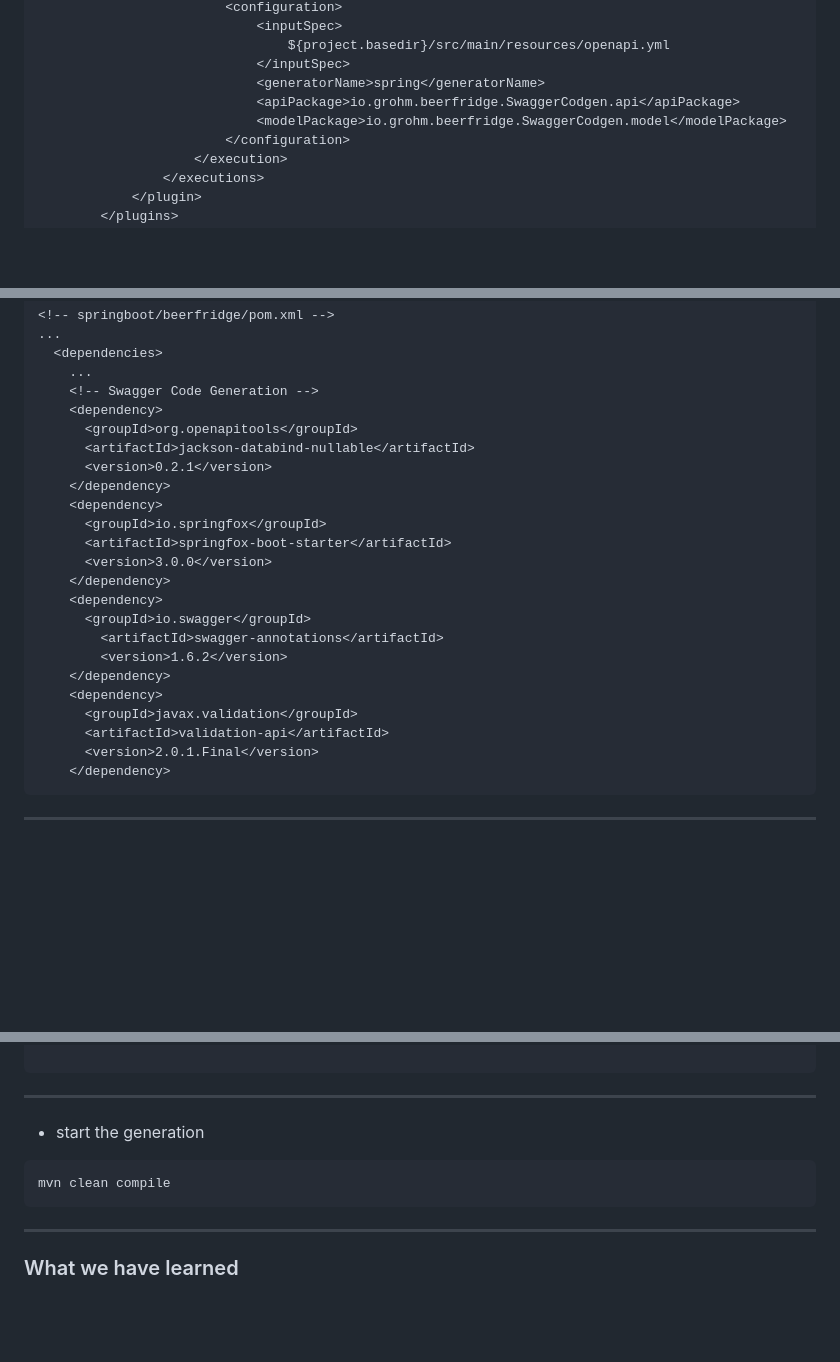
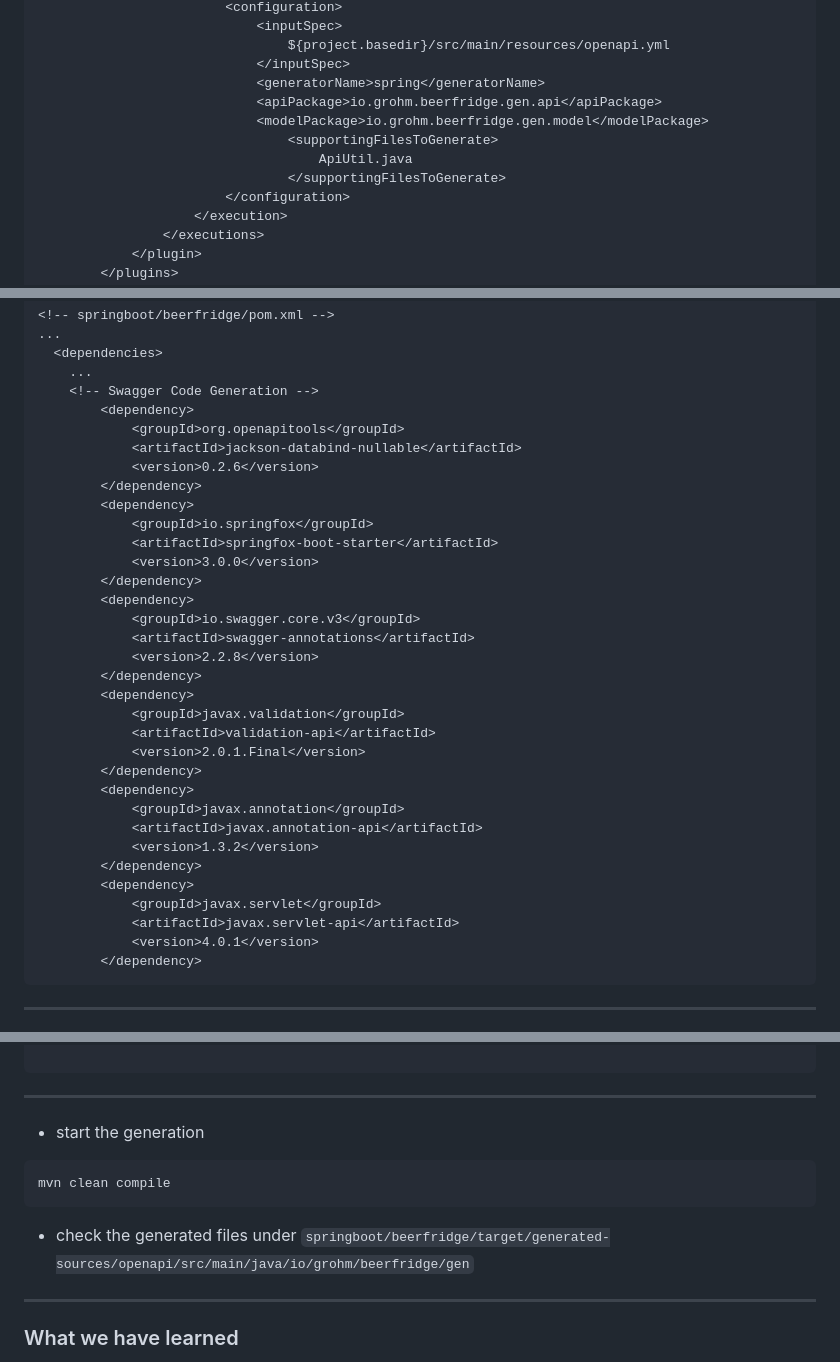
Before and after one commit to go-gurus/go_tour, a Markdown page: slides/18-golang_vs_java_springboot/SLIDES.md, 3 parts joined by grey strips. Rendered like a GitHub page; blank space fills up the shorter version.

Commit message:
adapt changes to code generation configuration

````diff
--- a/slides/18-golang_vs_java_springboot/SLIDES.md
+++ b/slides/18-golang_vs_java_springboot/SLIDES.md
@@ -143,8 +143,11 @@ docker-compose up beerfridge_db
 								${project.basedir}/src/main/resources/openapi.yml
 							</inputSpec>
 							<generatorName>spring</generatorName>
-							<apiPackage>io.grohm.beerfridge.SwaggerCodgen.api</apiPackage>
-							<modelPackage>io.grohm.beerfridge.SwaggerCodgen.model</modelPackage>
+							<apiPackage>io.grohm.beerfridge.gen.api</apiPackage>
+							<modelPackage>io.grohm.beerfridge.gen.model</modelPackage>
+								<supportingFilesToGenerate>
+									ApiUtil.java
+								</supportingFilesToGenerate>
 						</configuration>
 					</execution>
 				</executions>
@@ -163,26 +166,36 @@ docker-compose up beerfridge_db
   <dependencies>
     ...
     <!-- Swagger Code Generation -->
-    <dependency>
-      <groupId>org.openapitools</groupId>
-      <artifactId>jackson-databind-nullable</artifactId>
-      <version>0.2.1</version>
-    </dependency>
-    <dependency>
-      <groupId>io.springfox</groupId>
-      <artifactId>springfox-boot-starter</artifactId>
-      <version>3.0.0</version>
-    </dependency>
-    <dependency>
-      <groupId>io.swagger</groupId>
-        <artifactId>swagger-annotations</artifactId>
-        <version>1.6.2</version>
-    </dependency>
-    <dependency>
-      <groupId>javax.validation</groupId>
-      <artifactId>validation-api</artifactId>
-      <version>2.0.1.Final</version>
-    </dependency>
+		<dependency>
+			<groupId>org.openapitools</groupId>
+			<artifactId>jackson-databind-nullable</artifactId>
+			<version>0.2.6</version>
+		</dependency>
+		<dependency>
+			<groupId>io.springfox</groupId>
+			<artifactId>springfox-boot-starter</artifactId>
+			<version>3.0.0</version>
+		</dependency>
+		<dependency>
+			<groupId>io.swagger.core.v3</groupId>
+			<artifactId>swagger-annotations</artifactId>
+			<version>2.2.8</version>
+		</dependency>
+		<dependency>
+			<groupId>javax.validation</groupId>
+			<artifactId>validation-api</artifactId>
+			<version>2.0.1.Final</version>
+		</dependency>
+		<dependency>
+			<groupId>javax.annotation</groupId>
+			<artifactId>javax.annotation-api</artifactId>
+			<version>1.3.2</version>
+		</dependency>
+		<dependency>
+			<groupId>javax.servlet</groupId>
+			<artifactId>javax.servlet-api</artifactId>
+			<version>4.0.1</version>
+		</dependency>
 ```
 
 ----
@@ -324,6 +337,8 @@ components:
 mvn clean compile
 ```
 
+* check the generated files under `springboot/beerfridge/target/generated-sources/openapi/src/main/java/io/grohm/beerfridge/gen`
+
 ----
 
 ### What we have learned
````
